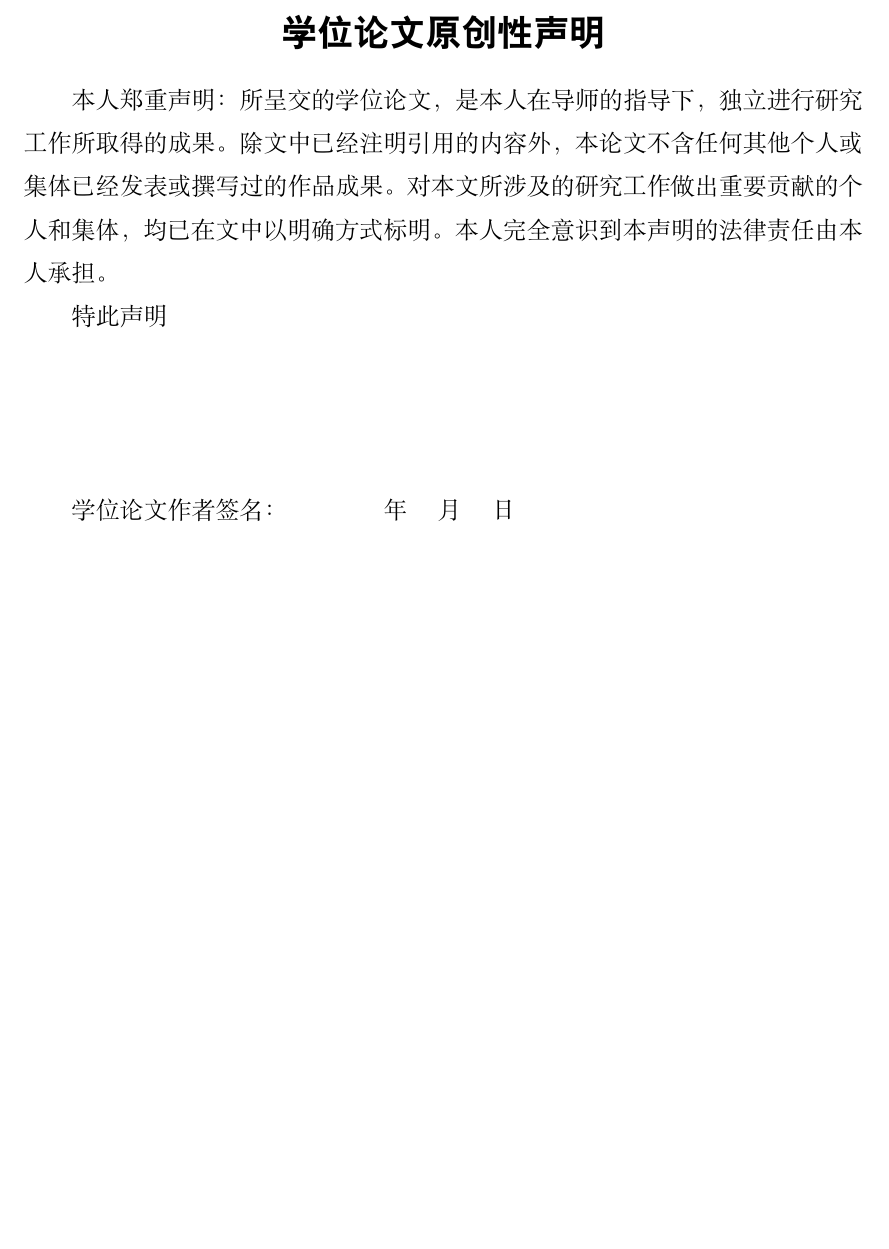
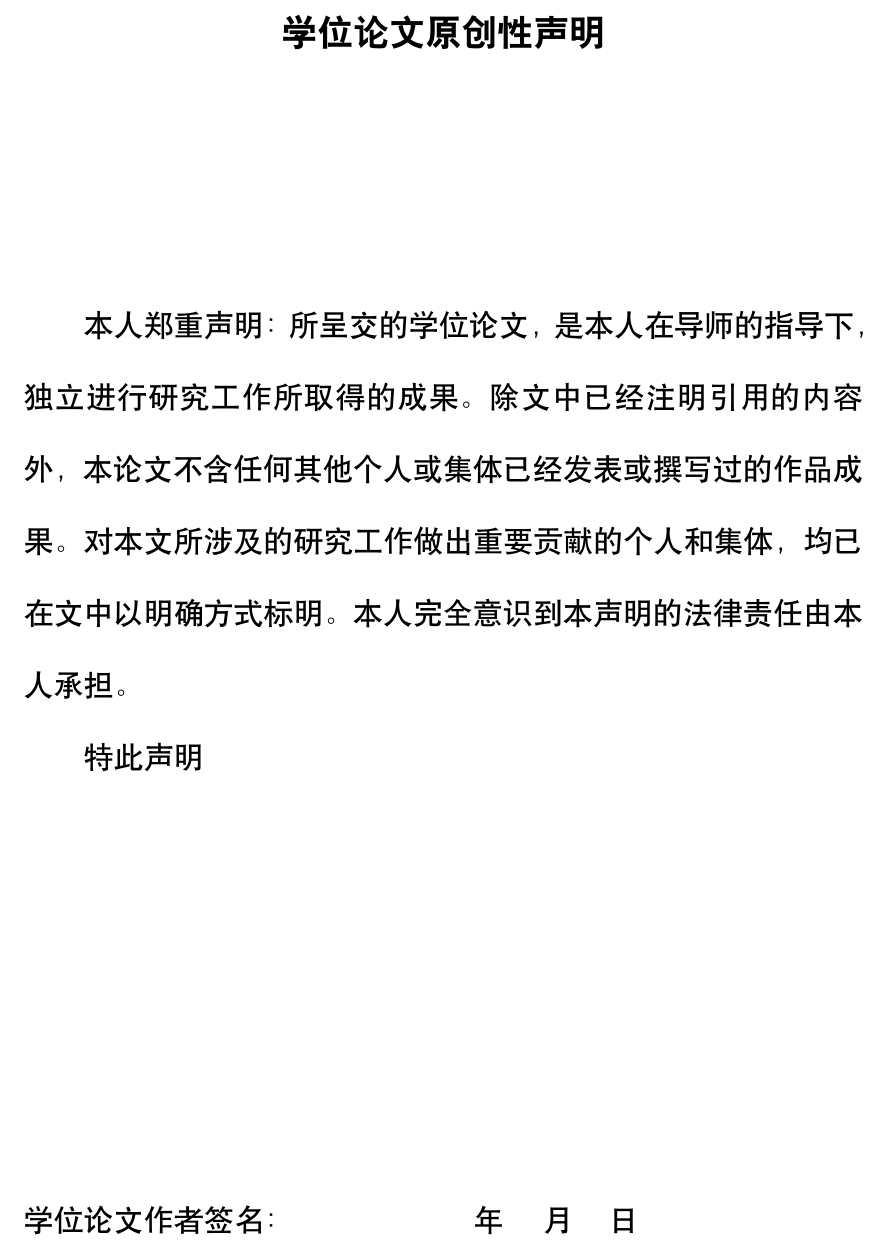
Before and after one commit to gujunhk/uibe-thesis, a LaTeX document (main.tex): part of page 2 of 11, cut so that both start at the same text, the shorter picture padded with empty space. Compiled offline with XeLaTeX; a missing font is replaced by an installed copy or a similar font.

Commit message:
docs(template): update thesis declaration pages and add cover files
- Adjust spacing and font styles in declaration pages
- Add cover.jpg and back-spine.pdf template files
- Improve formatting of signature sections

```diff
--- a/main.tex
+++ b/main.tex
@@ -120,17 +120,18 @@
 \thispagestyle{empty}
 % 声明页
 \section*{学位论文原创性声明}
-\begin{spacing}{1.5}
-{\songti\zihao{-4}
+\vspace{3.5cm}
+\begin{spacing}{2}
+{\heiti\zihao{-3}
 本人郑重声明：所呈交的学位论文，是本人在导师的指导下，
 独立进行研究工作所取得的成果。除文中已经注明引用的内容外，
 本论文不含任何其他个人或集体已经发表或撰写过的作品成果。
 对本文所涉及的研究工作做出重要贡献的个人和集体，
 均已在文中以明确方式标明。本人完全意识到本声明的法律责任由本人承担。
 
-特此声明\\[2cm]
+特此声明\\[6cm]
 
-学位论文作者签名：\quad \quad \quad \quad 年 \quad 月 \quad 日}
+\noindent 学位论文作者签名：\quad \quad \quad \quad \quad \quad 年 \quad 月 \quad 日}
 \end{spacing}
 
 \newpage
```
Also changed, not shown: main.pdf, template/back-spine.pdf (added), template/cover.jpg (added), main.tex (10 more changed lines).
